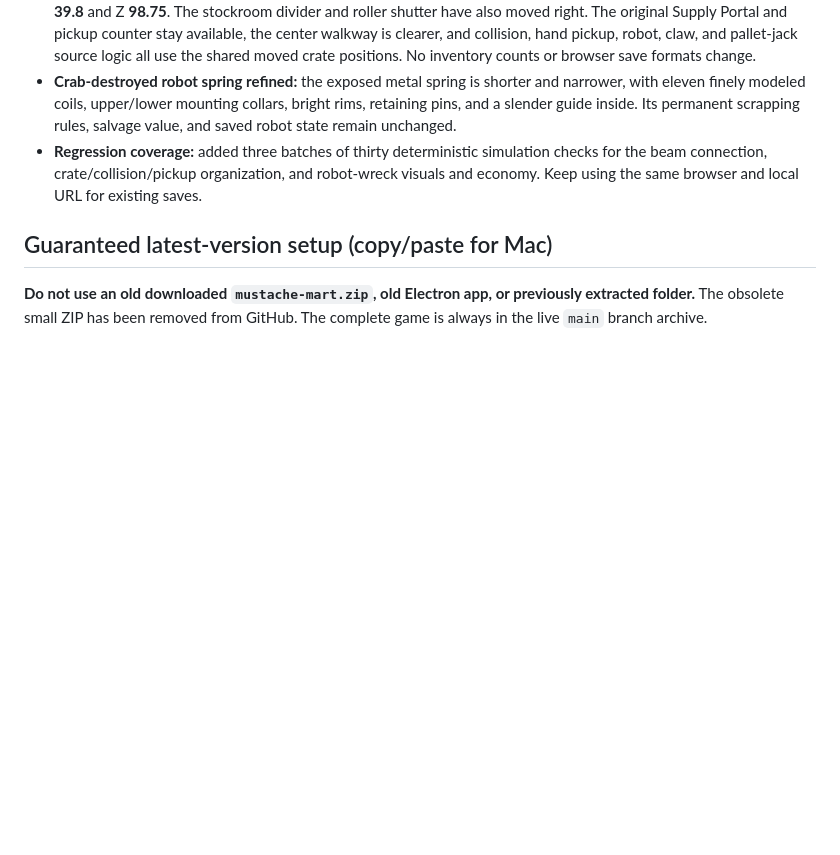
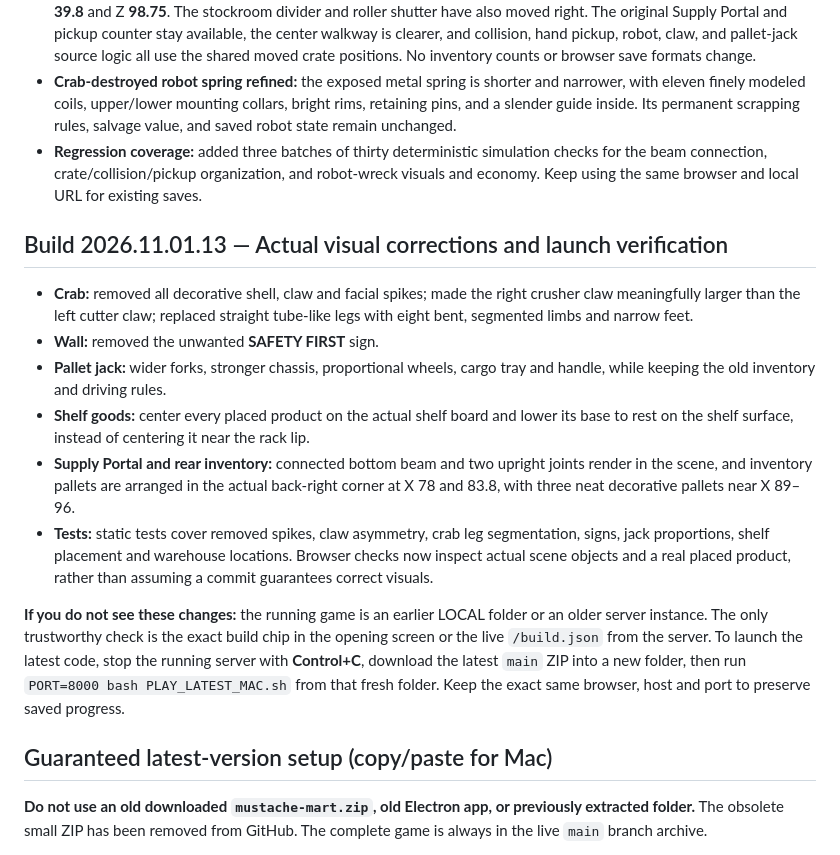
Before and after one commit to NicholaiHan/Mustache-Mart, a Markdown page: README.md, the part around the change. GitHub-like rendering; blank space fills up the shorter version.

Commit message:
Explain actual build 2026.11.01.13 visual changes and how to verify a Mac server is not showing an older local folder

```diff
--- a/README.md
+++ b/README.md
@@ -31,6 +31,16 @@ A first-person supermarket stocking and automation prototype with **15 huge floo
 - **Rear warehouse organized farther right:** the *two actual, collectible* crate pallets now stand in a spacious row at logical X **21.5** and **26.5**, both Z **96.4**. Decorative boxes are lined up neatly against the right-side back wall at X **33**, **36.4**, **39.8** and Z **98.75**. The stockroom divider and roller shutter have also moved right. The original Supply Portal and pickup counter stay available, the center walkway is clearer, and collision, hand pickup, robot, claw, and pallet-jack source logic all use the shared moved crate positions. No inventory counts or browser save formats change.
 - **Crab-destroyed robot spring refined:** the exposed metal spring is shorter and narrower, with eleven finely modeled coils, upper/lower mounting collars, bright rims, retaining pins, and a slender guide inside. Its permanent scrapping rules, salvage value, and saved robot state remain unchanged.
 - **Regression coverage:** added three batches of thirty deterministic simulation checks for the beam connection, crate/collision/pickup organization, and robot-wreck visuals and economy. Keep using the same browser and local URL for existing saves.
+
+## Build 2026.11.01.13 — Actual visual corrections and launch verification
+- **Crab:** removed all decorative shell, claw and facial spikes; made the right crusher claw meaningfully larger than the left cutter claw; replaced straight tube-like legs with eight bent, segmented limbs and narrow feet.
+- **Wall:** removed the unwanted **SAFETY FIRST** sign.
+- **Pallet jack:** wider forks, stronger chassis, proportional wheels, cargo tray and handle, while keeping the old inventory and driving rules.
+- **Shelf goods:** center every placed product on the actual shelf board and lower its base to rest on the shelf surface, instead of centering it near the rack lip.
+- **Supply Portal and rear inventory:** connected bottom beam and two upright joints render in the scene, and inventory pallets are arranged in the actual back-right corner at X 78 and 83.8, with three neat decorative pallets near X 89–96.
+- **Tests:** static tests cover removed spikes, claw asymmetry, crab leg segmentation, signs, jack proportions, shelf placement and warehouse locations. Browser checks now inspect actual scene objects and a real placed product, rather than assuming a commit guarantees correct visuals.
+
+**If you do not see these changes:** the running game is an earlier LOCAL folder or an older server instance. The only trustworthy check is the exact build chip in the opening screen or the live `/build.json` from the server. To launch the latest code, stop the running server with **Control+C**, download the latest `main` ZIP into a new folder, then run `PORT=8000 bash PLAY_LATEST_MAC.sh` from that fresh folder. Keep the exact same browser, host and port to preserve saved progress.
 
 ## Guaranteed latest-version setup (copy/paste for Mac)
 
```
